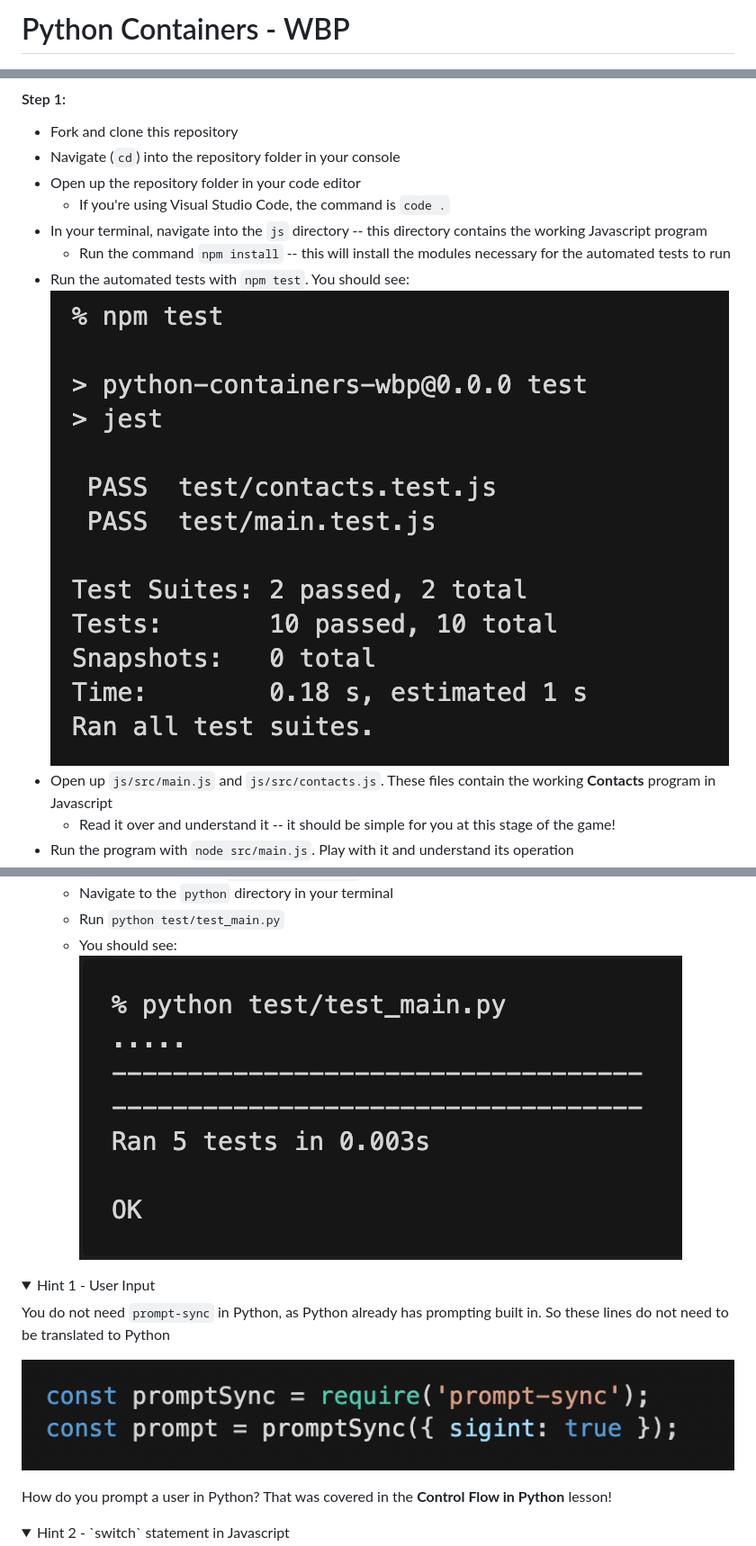
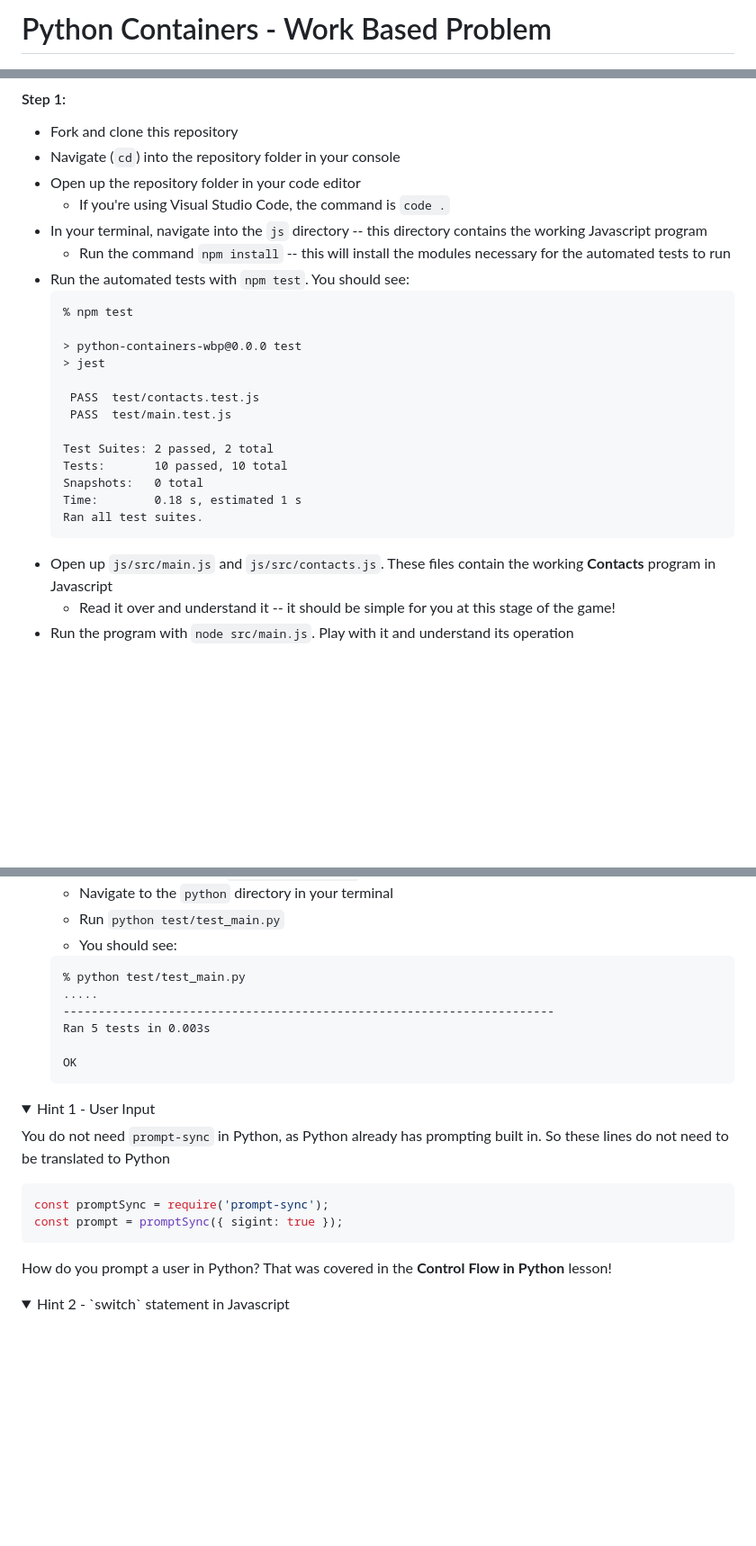
Before and after one commit to irishjack490/Python_WorkBasedProblem, a Markdown page: README.md, 3 parts joined by grey strips. Shown at 90% size. Drawn GitHub-style; folded sections open; blank space fills up the shorter version.

Commit message:
updated formatting for iFrames in TI

````diff
--- a/README.md
+++ b/README.md
@@ -1,4 +1,5 @@
-# Python Containers - WBP
+<!-- {% raw %} -->
+# Python Containers - Work Based Problem
 
 ![scenario](/assets/banner-scenario.png)
 
@@ -43,7 +44,21 @@ Good luck! -->
 - In your terminal, navigate into the `js` directory -- this directory contains the working Javascript program
   - Run the command `npm install` -- this will install the modules necessary for the automated tests to run
 - Run the automated tests with `npm test`. You should see:
-  ![step 1 unit test screenshot](/assets/step-1-screenshot.png)
+  ```
+  % npm test
+
+  > python-containers-wbp@0.0.0 test
+  > jest
+
+   PASS  test/contacts.test.js
+   PASS  test/main.test.js
+
+  Test Suites: 2 passed, 2 total
+  Tests:       10 passed, 10 total
+  Snapshots:   0 total
+  Time:        0.18 s, estimated 1 s
+  Ran all test suites.
+  ```
 - Open up `js/src/main.js` and `js/src/contacts.js`. These files contain the working **Contacts** program in Javascript
   <!-- - You'll recall that you worked on this before! The new addition here is the implementation of the `deleteContact()` function, which previously was not yet implemented -->
   - Read it over and understand it -- it should be simple for you at this stage of the game!
@@ -72,14 +87,24 @@ Good luck! -->
   - Navigate to the `python` directory in your terminal
   - Run `python test/test_main.py`
   - You should see:
-  ![step 3 pytest screenshot](/assets/step-3-screenshot.png)
+  ```
+  % python test/test_main.py
+  .....
+  ----------------------------------------------------------------------
+  Ran 5 tests in 0.003s
+
+  OK
+  ```
 
 <details>
 <summary>Hint 1 - User Input</summary>
 
 You do not need `prompt-sync` in Python, as Python already has prompting built in. So these lines do not need to be translated to Python
 
-![hint 1 screenshot](/assets/hint-1-screenshot.png)
+```js
+const promptSync = require('prompt-sync');
+const prompt = promptSync({ sigint: true });
+```
 
 How do you prompt a user in Python? That was covered in the **Control Flow in Python** lesson!
 </details>
````
Also changed, not shown: other parts of README.md (+20 -3 lines).
